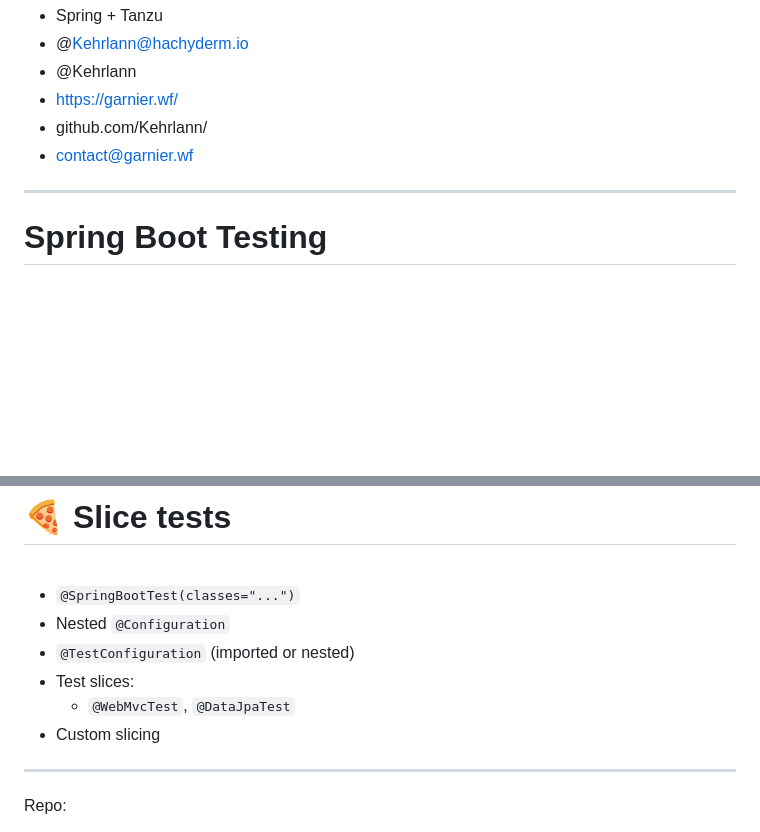
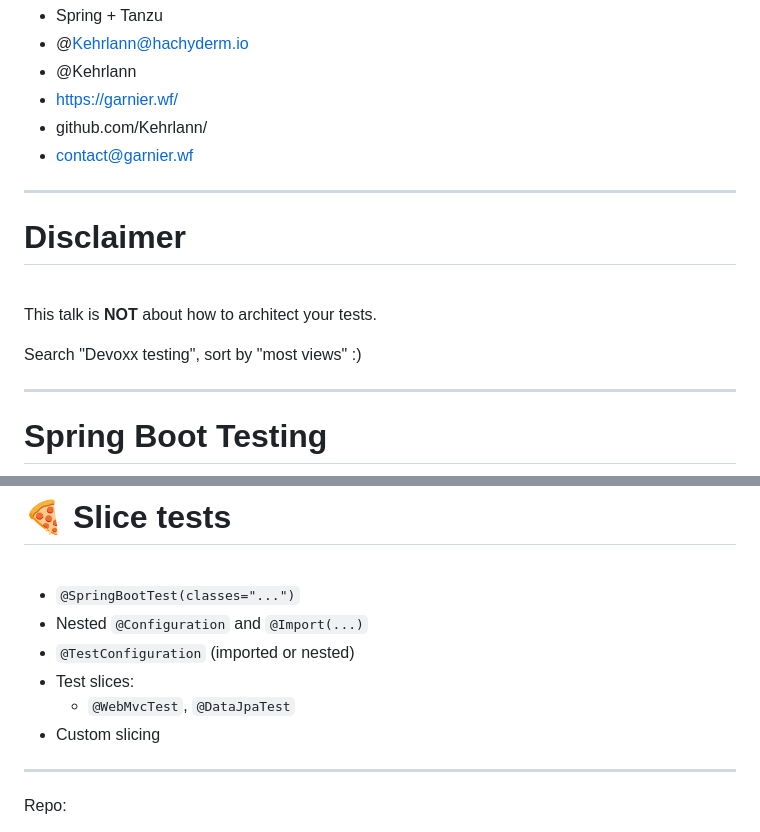
Before and after one commit to Kehrlann/spring-boot-testing, a Markdown page: slides/slides.md, 2 parts joined by grey strips. GitHub-like rendering; blank space fills up the shorter version.

Commit message:
slides: add disclaimer

```diff
--- a/slides/slides.md
+++ b/slides/slides.md
@@ -41,6 +41,16 @@ Software Engineer @ Broadcom
 - <logos-github-icon /> github.com/Kehrlann/
 - <fluent-emoji-flat-envelope-with-arrow /> contact@garnier.wf
 
+
+---
+
+# Disclaimer
+
+<br>
+
+This talk is **NOT** about how to architect your tests.
+
+Search "Devoxx testing", sort by "most views" :)
 
 ---
 
@@ -110,12 +120,11 @@ Software Engineer @ Broadcom
 <br>
 
 - `@SpringBootTest(classes="...")`
-- Nested `@Configuration`
+- Nested `@Configuration` and `@Import(...)`
 - `@TestConfiguration` (imported or nested)
 - Test slices:
     - `@WebMvcTest`, `@DataJpaTest`
 - Custom slicing
-
 
 
 ---
```
